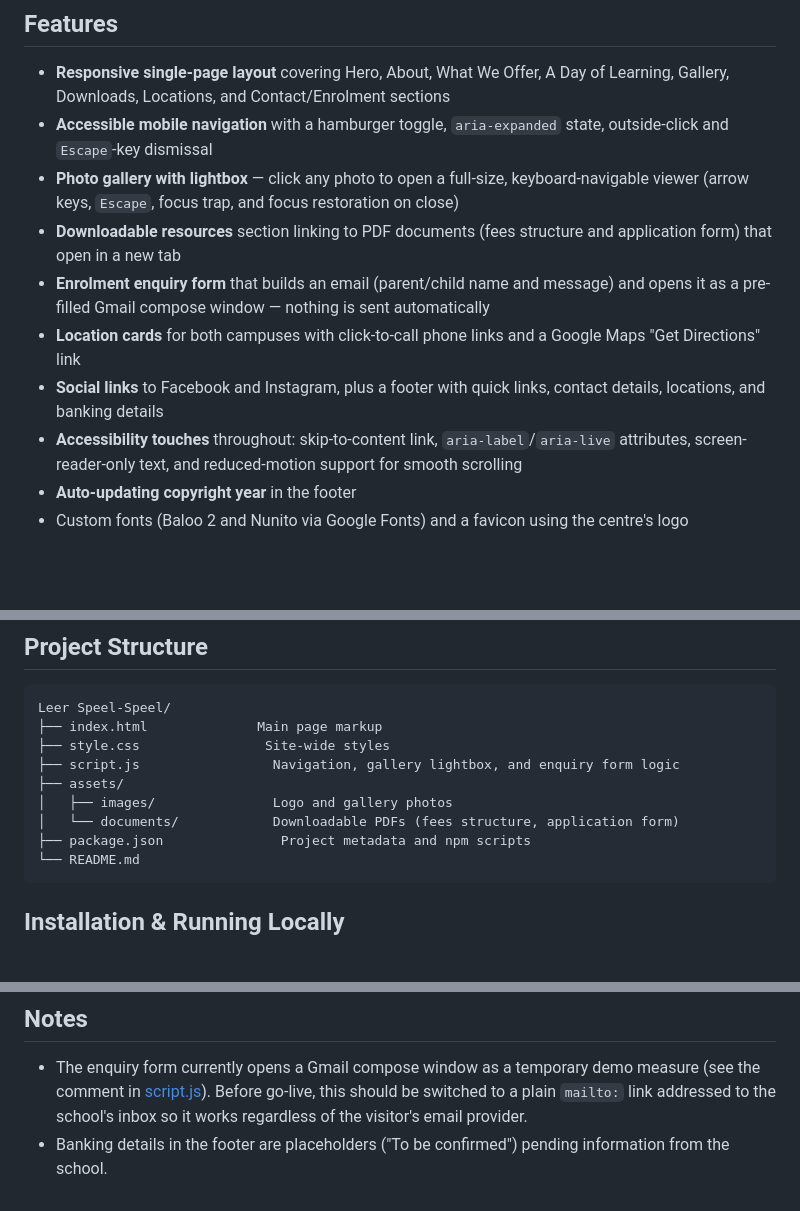
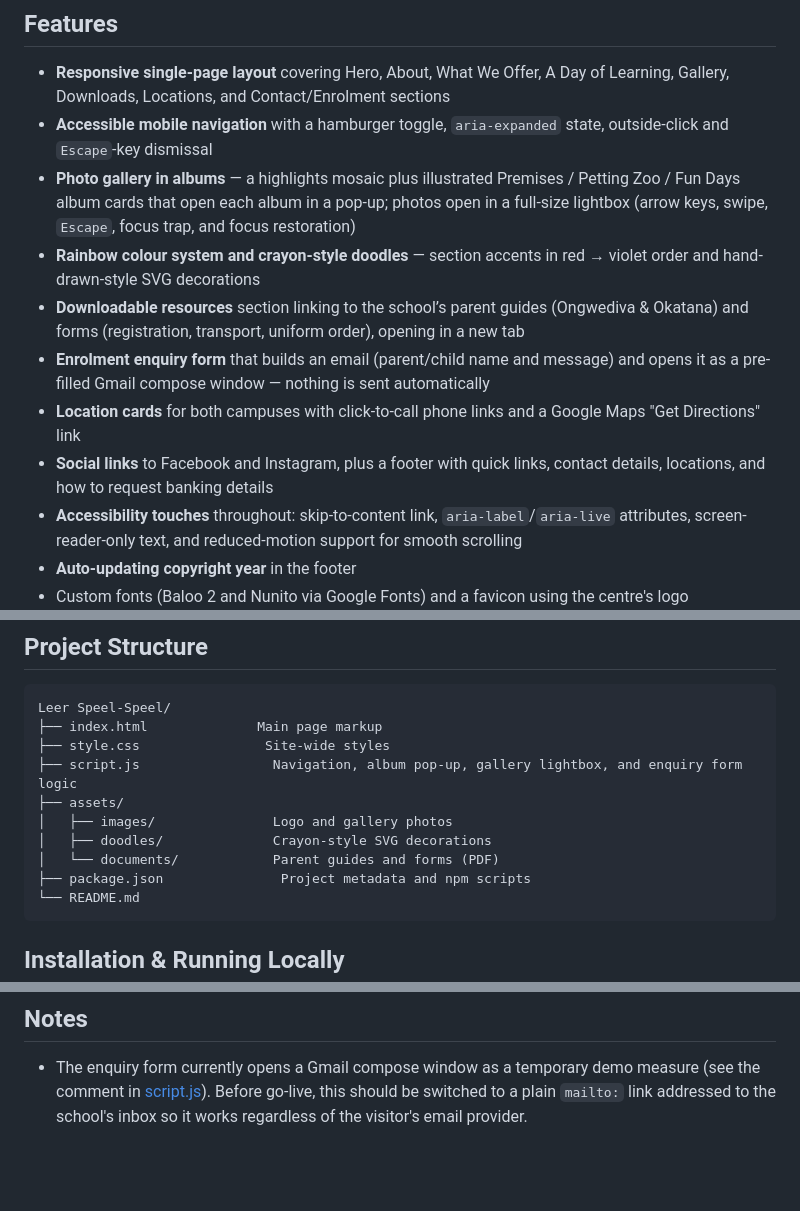
Before and after one commit to Adnuk04/Leer-Speel-Speel-Website, a Markdown page: README.md, 3 parts joined by grey strips. Rendered like a GitHub page; blank space fills up the shorter version.

Commit message:
Update README for albums, rainbow design and the school's real documents
Co-Authored-By: Claude Opus 5.5 <noreply@anthropic.com>

````diff
--- a/README.md
+++ b/README.md
@@ -8,11 +8,12 @@ Built as a single-page static site with plain HTML, CSS, and JavaScript — no b
 
 - **Responsive single-page layout** covering Hero, About, What We Offer, A Day of Learning, Gallery, Downloads, Locations, and Contact/Enrolment sections
 - **Accessible mobile navigation** with a hamburger toggle, `aria-expanded` state, outside-click and `Escape`-key dismissal
-- **Photo gallery with lightbox** — click any photo to open a full-size, keyboard-navigable viewer (arrow keys, `Escape`, focus trap, and focus restoration on close)
-- **Downloadable resources** section linking to PDF documents (fees structure and application form) that open in a new tab
+- **Photo gallery in albums** — a highlights mosaic plus illustrated Premises / Petting Zoo / Fun Days album cards that open each album in a pop-up; photos open in a full-size lightbox (arrow keys, swipe, `Escape`, focus trap, and focus restoration)
+- **Rainbow colour system and crayon-style doodles** — section accents in red → violet order and hand-drawn-style SVG decorations
+- **Downloadable resources** section linking to the school’s parent guides (Ongwediva & Okatana) and forms (registration, transport, uniform order), opening in a new tab
 - **Enrolment enquiry form** that builds an email (parent/child name and message) and opens it as a pre-filled Gmail compose window — nothing is sent automatically
 - **Location cards** for both campuses with click-to-call phone links and a Google Maps "Get Directions" link
-- **Social links** to Facebook and Instagram, plus a footer with quick links, contact details, locations, and banking details
+- **Social links** to Facebook and Instagram, plus a footer with quick links, contact details, locations, and how to request banking details
 - **Accessibility touches** throughout: skip-to-content link, `aria-label`/`aria-live` attributes, screen-reader-only text, and reduced-motion support for smooth scrolling
 - **Auto-updating copyright year** in the footer
 - Custom fonts (Baloo 2 and Nunito via Google Fonts) and a favicon using the centre's logo
@@ -30,10 +31,11 @@ Built as a single-page static site with plain HTML, CSS, and JavaScript — no b
 Leer Speel-Speel/
 ├── index.html              Main page markup
 ├── style.css                Site-wide styles
-├── script.js                 Navigation, gallery lightbox, and enquiry form logic
+├── script.js                 Navigation, album pop-up, gallery lightbox, and enquiry form logic
 ├── assets/
 │   ├── images/               Logo and gallery photos
-│   └── documents/            Downloadable PDFs (fees structure, application form)
+│   ├── doodles/              Crayon-style SVG decorations
+│   └── documents/            Parent guides and forms (PDF)
 ├── package.json               Project metadata and npm scripts
 └── README.md
 ```
@@ -81,4 +83,3 @@ This is a static website, so no build step is strictly required — you can open
 ## Notes
 
 - The enquiry form currently opens a Gmail compose window as a temporary demo measure (see the comment in [script.js](script.js)). Before go-live, this should be switched to a plain `mailto:` link addressed to the school's inbox so it works regardless of the visitor's email provider.
-- Banking details in the footer are placeholders ("To be confirmed") pending information from the school.
````
